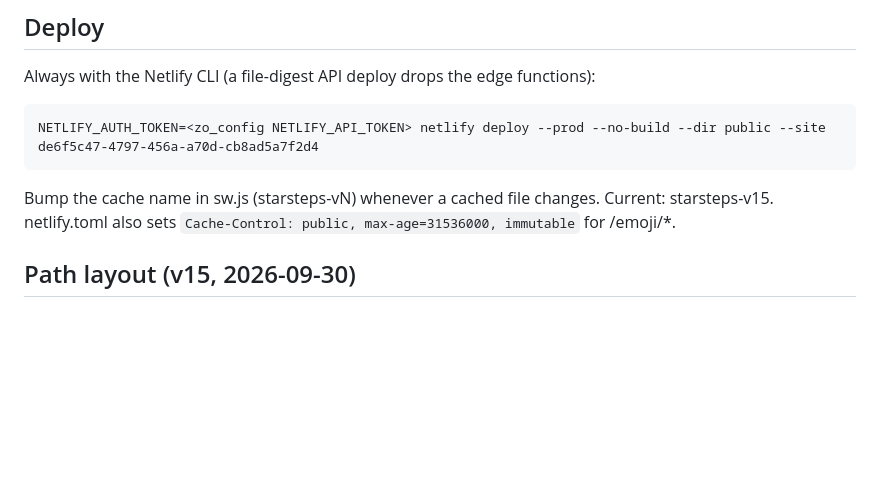
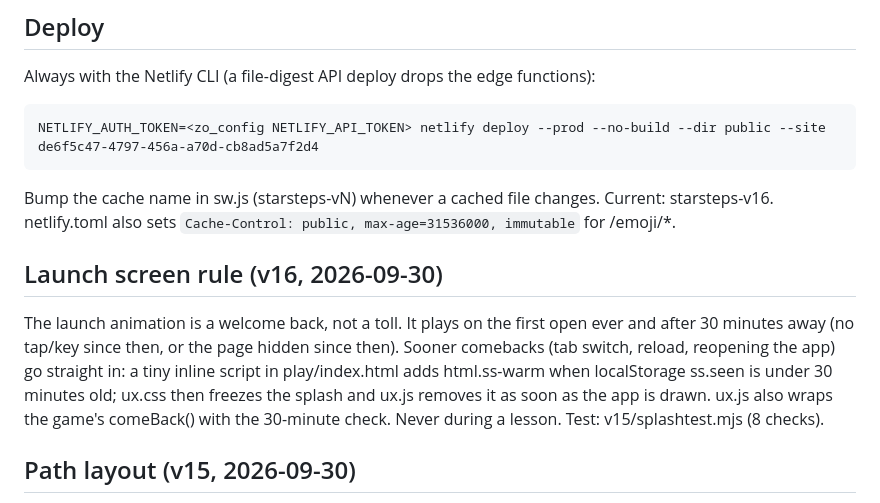
Before and after one commit to ZeroOrigine/zo-starsteps, a Markdown page: DEPLOY.md, the part around the change. Drawn GitHub-style; blank space fills up the shorter version.

Commit message:
v16: launch screen only on first open or after 30 minutes away

```diff
--- a/DEPLOY.md
+++ b/DEPLOY.md
@@ -39,8 +39,15 @@ Always with the Netlify CLI (a file-digest API deploy drops the edge functions):
 
     NETLIFY_AUTH_TOKEN=<zo_config NETLIFY_API_TOKEN> netlify deploy --prod --no-build --dir public --site de6f5c47-4797-456a-a70d-cb8ad5a7f2d4
 
-Bump the cache name in sw.js (starsteps-vN) whenever a cached file changes. Current: starsteps-v15.
+Bump the cache name in sw.js (starsteps-vN) whenever a cached file changes. Current: starsteps-v16.
 netlify.toml also sets `Cache-Control: public, max-age=31536000, immutable` for /emoji/*.
+
+## Launch screen rule (v16, 2026-09-30)
+The launch animation is a welcome back, not a toll. It plays on the first open ever and after 30 minutes away
+(no tap/key since then, or the page hidden since then). Sooner comebacks (tab switch, reload, reopening the app)
+go straight in: a tiny inline script in play/index.html adds html.ss-warm when localStorage ss.seen is under
+30 minutes old; ux.css then freezes the splash and ux.js removes it as soon as the app is drawn. ux.js also wraps
+the game's comeBack() with the 30-minute check. Never during a lesson. Test: v15/splashtest.mjs (8 checks).
 
 ## Path layout (v15, 2026-09-30)
 One course bar on top, like the first design: chapter switch (beside the title on screens >=1100px), all grades in
```
